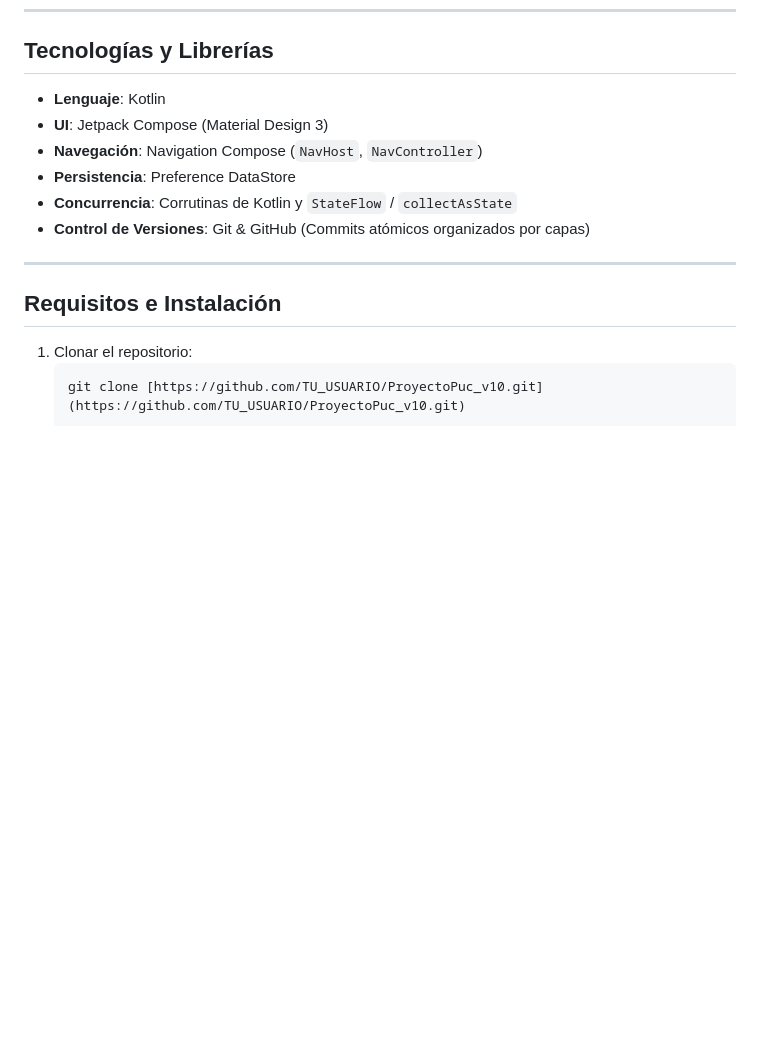
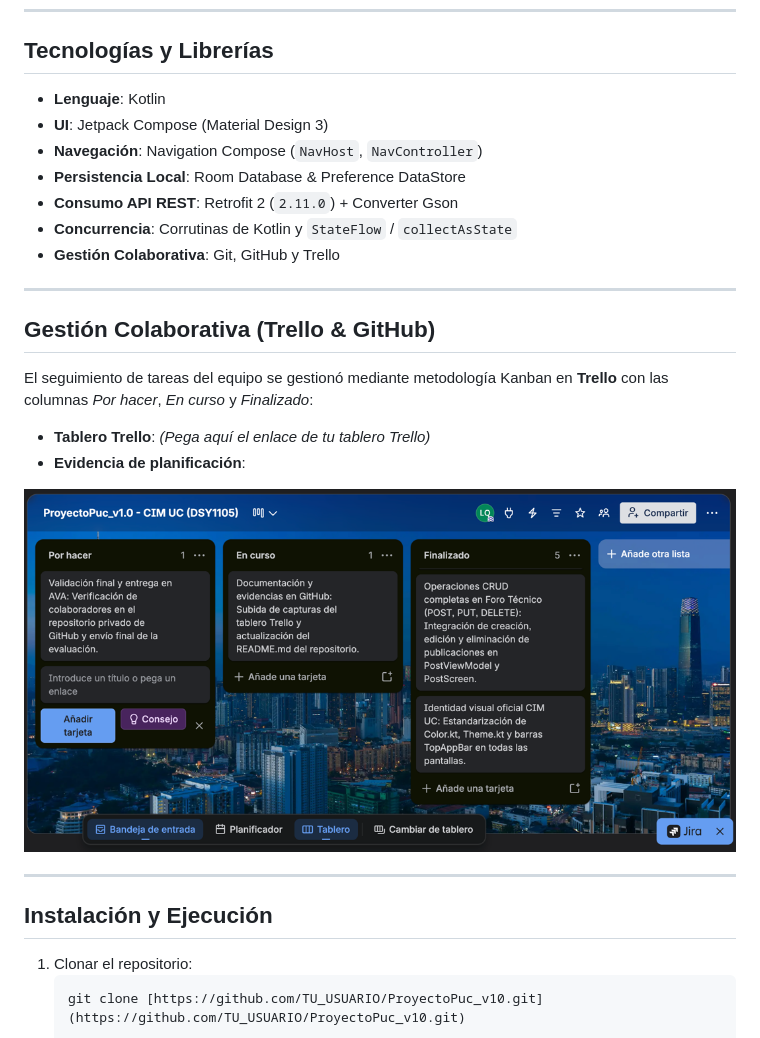
Before and after one commit to luhussdev/DSY1105-009V-ProyectoPuc-Luis-Maraboli-Quitral-, a Markdown page: README.md, the part around one of its changes. Rendered like a GitHub page; pictures changed too: docs/tablero_trello/img.png (added); blank space fills up the shorter version.

````diff
--- a/README.md
+++ b/README.md
@@ -54,16 +56,28 @@ El proyecto implementa el patrón **Model-View-ViewModel (MVVM)** asegurando un
 
 ## Tecnologías y Librerías
 
-* **Lenguaje**: Kotlin
-* **UI**: Jetpack Compose (Material Design 3)
-* **Navegación**: Navigation Compose (`NavHost`, `NavController`)
-* **Persistencia**: Preference DataStore
-* **Concurrencia**: Corrutinas de Kotlin y `StateFlow` / `collectAsState`
-* **Control de Versiones**: Git & GitHub (Commits atómicos organizados por capas)
+- **Lenguaje**: Kotlin
+- **UI**: Jetpack Compose (Material Design 3)
+- **Navegación**: Navigation Compose (`NavHost`, `NavController`)
+- **Persistencia Local**: Room Database & Preference DataStore
+- **Consumo API REST**: Retrofit 2 (`2.11.0`) + Converter Gson
+- **Concurrencia**: Corrutinas de Kotlin y `StateFlow` / `collectAsState`
+- **Gestión Colaborativa**: Git, GitHub y Trello
 
 ---
 
-## Requisitos e Instalación
+## Gestión Colaborativa (Trello & GitHub)
+
+El seguimiento de tareas del equipo se gestionó mediante metodología Kanban en **Trello** con las columnas *Por hacer*, *En curso* y *Finalizado*:
+
+- **Tablero Trello**: *(Pega aquí el enlace de tu tablero Trello)*
+- **Evidencia de planificación**:
+
+![Tablero Trello CIM UC](docs/tablero_trello/img.png)
+
+---
+
+## Instalación y Ejecución
 
 1. Clonar el repositorio:
    ```bash
````
Also changed, not shown: other parts of README.md (+32 -30 lines).
